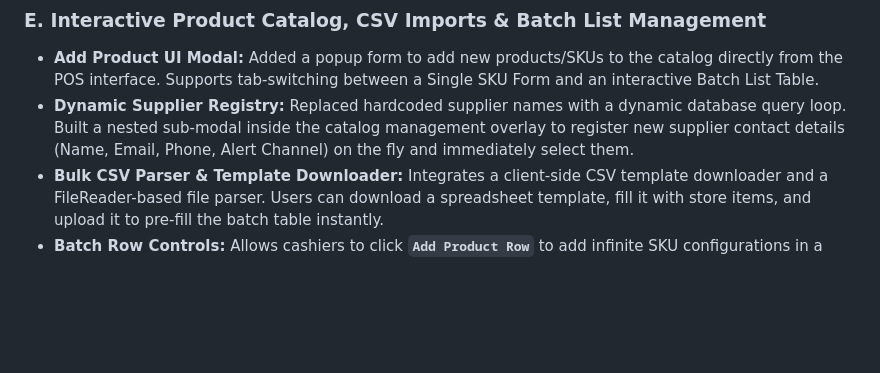
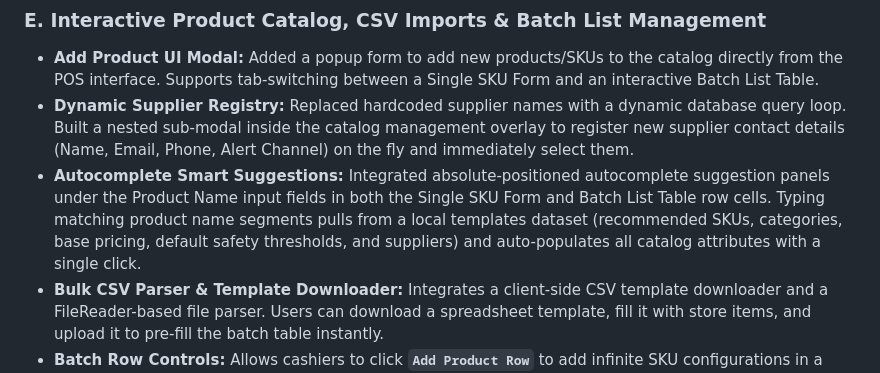
Before and after one commit to SadeepSachintha/StockSense-AI, a Markdown page: README.md, the part around the change. GitHub-like rendering; blank space fills up the shorter version.

Commit message:
Update README.md with Autocomplete Smart Suggestions documentation

```diff
--- a/README.md
+++ b/README.md
@@ -220,6 +220,7 @@ Recently, StockSense AI underwent six core enterprise production upgrades:
 ### E. Interactive Product Catalog, CSV Imports & Batch List Management
 - **Add Product UI Modal:** Added a popup form to add new products/SKUs to the catalog directly from the POS interface. Supports tab-switching between a Single SKU Form and an interactive Batch List Table.
 - **Dynamic Supplier Registry:** Replaced hardcoded supplier names with a dynamic database query loop. Built a nested sub-modal inside the catalog management overlay to register new supplier contact details (Name, Email, Phone, Alert Channel) on the fly and immediately select them.
+- **Autocomplete Smart Suggestions:** Integrated absolute-positioned autocomplete suggestion panels under the Product Name input fields in both the Single SKU Form and Batch List Table row cells. Typing matching product name segments pulls from a local templates dataset (recommended SKUs, categories, base pricing, default safety thresholds, and suppliers) and auto-populates all catalog attributes with a single click.
 - **Bulk CSV Parser & Template Downloader:** Integrates a client-side CSV template downloader and a FileReader-based file parser. Users can download a spreadsheet template, fill it with store items, and upload it to pre-fill the batch table instantly.
 - **Batch Row Controls:** Allows cashiers to click **`Add Product Row`** to add infinite SKU configurations in a spreadsheet-like grid and delete rows with inline trash icons.
 - **Transactional RESTful API:** Programmed a secure backend POST handler under `/api/products` mapping to [ProductForecastController.php](file:///d:/xampp/htdocs/StockSense%20AI/app/Http/Controllers/ProductForecastController.php) to seed single items or lists. Wrapped list creation in a database transaction (`DB::beginTransaction()`) to guarantee atomic entries.
```
